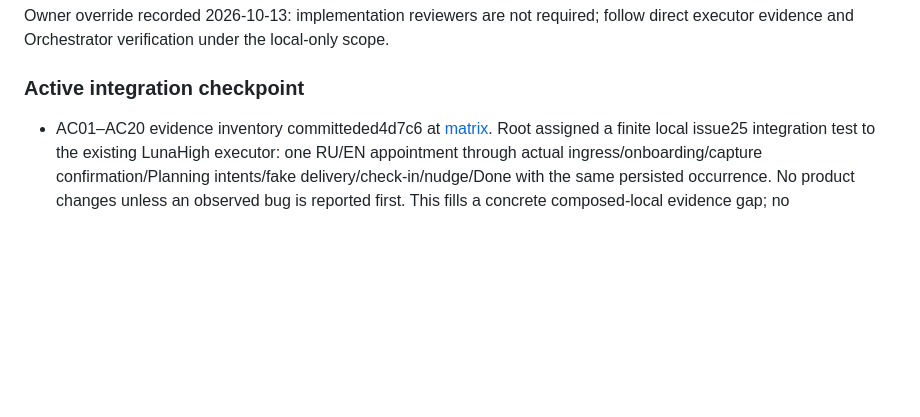
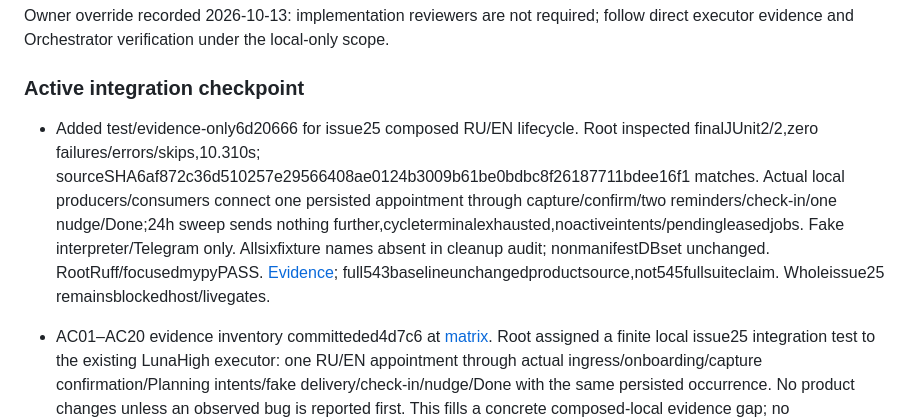
Before and after one commit to dystrophyless/pin, a Markdown page: _docs/HANDOFF.md, the part around the change. GitHub-like rendering; blank space fills up the shorter version.

Commit message:
docs: link composed lifecycle proof into acceptance inventory

```diff
--- a/_docs/HANDOFF.md
+++ b/_docs/HANDOFF.md
@@ -108,6 +108,8 @@ Owner override recorded 2026-10-13: implementation reviewers are not required; f
 
 ### Active integration checkpoint
 
+- Added test/evidence-only6d20666 for issue25 composed RU/EN lifecycle. Root inspected finalJUnit2/2,zero failures/errors/skips,10.310s; sourceSHA6af872c36d510257e29566408ae0124b3009b61be0bdbc8f26187711bdee16f1 matches. Actual local producers/consumers connect one persisted appointment through capture/confirm/two reminders/check-in/one nudge/Done;24h sweep sends nothing further,cycleterminalexhausted,noactiveintents/pendingleasedjobs. Fake interpreter/Telegram only. Allsixfixture names absent in cleanup audit; nonmanifestDBset unchanged. RootRuff/focusedmypyPASS. [Evidence](evidence/issue-25-core-local-integration.md); full543baselineunchangedproductsource,not545fullsuiteclaim. Wholeissue25 remainsblockedhost/livegates.
+
 - AC01–AC20 evidence inventory committeded4d7c6 at [matrix](evidence/local-mvp-acceptance-matrix.md). Root assigned a finite local issue25 integration test to the existing LunaHigh executor: one RU/EN appointment through actual ingress/onboarding/capture confirmation/Planning intents/fake delivery/check-in/nudge/Done with the same persisted occurrence. No product changes unless an observed bug is reported first. This fills a concrete composed-local evidence gap; no live/provider/host gate waiver. Assigned freshfixture prefixpin_issue25_core_ and exactcluster guards remain mandatory.
 - Owner clarified intended jurisdiction Kazakhstan, entity form IP/TOO not selected; additive SPEC clarification pushed5704e69. No numeric financial retention period or new paid/deployment authority follows.
 
```
Also changed, not shown: _docs/evidence/local-mvp-acceptance-matrix.md (+2 -0 lines).
